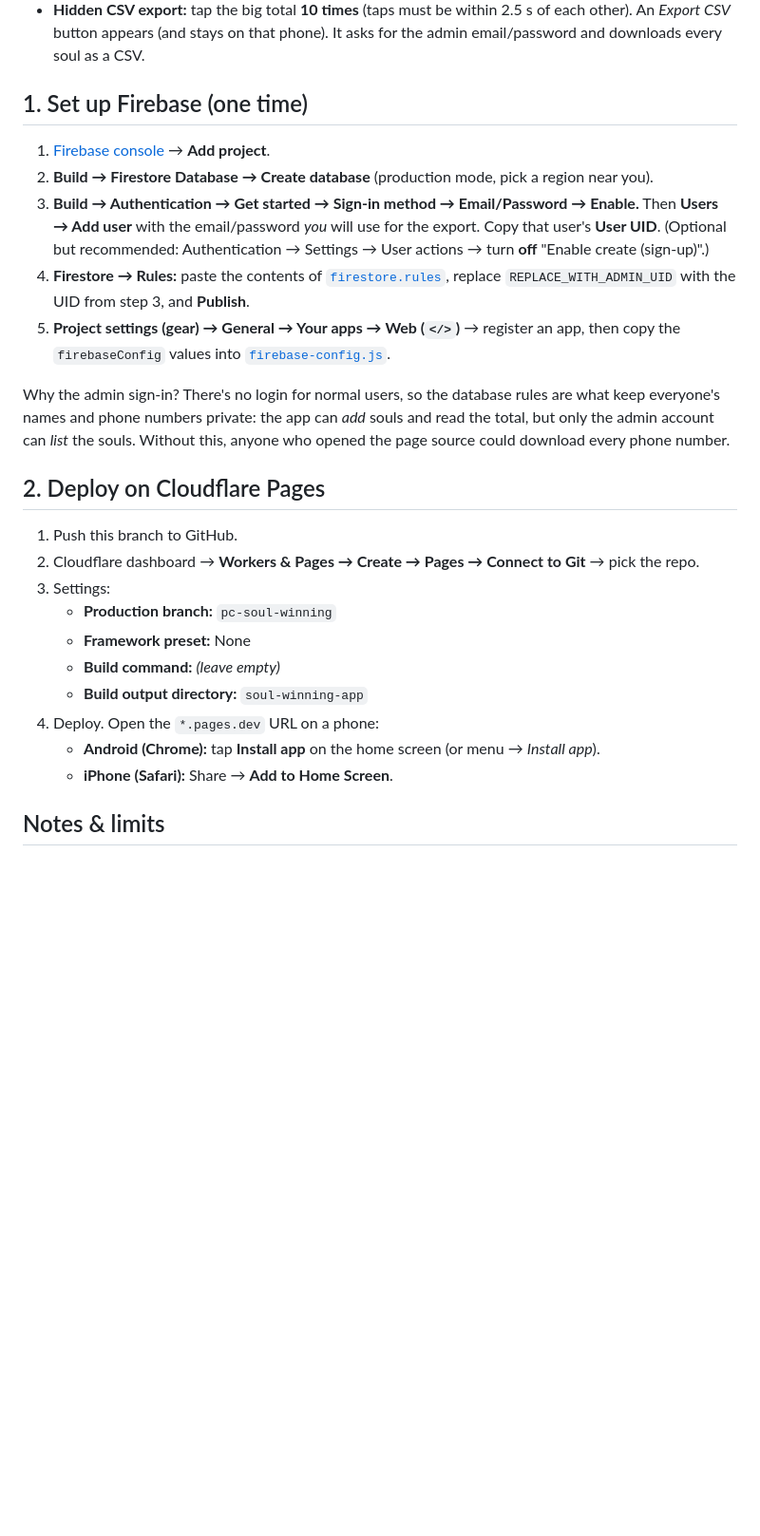
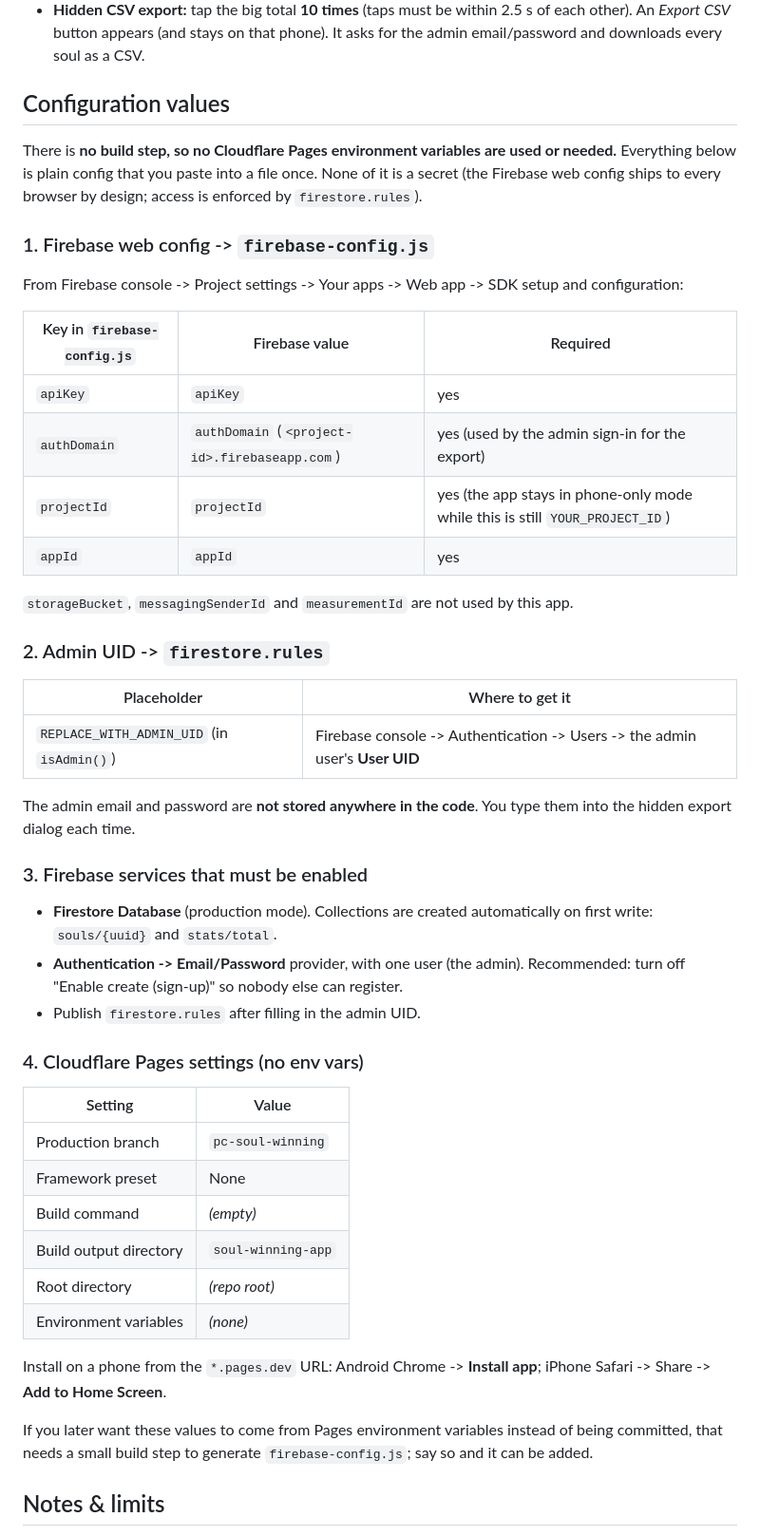
Before and after one commit to NanaBoison-AI/passion-campus-first-service-mgt, a Markdown page: soul-winning-app/README.md, the part around the change. Shown at 95% size. GitHub-like rendering; blank space fills up the shorter version.

Commit message:
README: list all required config values and Pages settings
Co-Authored-By: Claude Sonnet 5.5 <noreply@anthropic.com>
Claude-Session: https://claude.ai/code/session_01GijPKkuT5uptR9YQKRjYux

```diff
--- a/soul-winning-app/README.md
+++ b/soul-winning-app/README.md
@@ -14,36 +14,58 @@ plain HTML/CSS/JS served as static files, with **Firebase Firestore** as the dat
   An *Export CSV* button appears (and stays on that phone). It asks for the admin email/password
   and downloads every soul as a CSV.
 
-## 1. Set up Firebase (one time)
+## Configuration values
 
-1. [Firebase console](https://console.firebase.google.com) → **Add project**.
-2. **Build → Firestore Database → Create database** (production mode, pick a region near you).
-3. **Build → Authentication → Get started → Sign-in method → Email/Password → Enable.**
-   Then **Users → Add user** with the email/password *you* will use for the export.
-   Copy that user's **User UID**.
-   (Optional but recommended: Authentication → Settings → User actions → turn **off** "Enable create (sign-up)".)
-4. **Firestore → Rules:** paste the contents of [`firestore.rules`](./firestore.rules), replace
-   `REPLACE_WITH_ADMIN_UID` with the UID from step 3, and **Publish**.
-5. **Project settings (gear) → General → Your apps → Web (`</>`)** → register an app, then copy the
-   `firebaseConfig` values into [`firebase-config.js`](./firebase-config.js).
+There is **no build step, so no Cloudflare Pages environment variables are used or needed.**
+Everything below is plain config that you paste into a file once. None of it is a secret
+(the Firebase web config ships to every browser by design; access is enforced by `firestore.rules`).
 
-Why the admin sign-in? There's no login for normal users, so the database rules are what keep
-everyone's names and phone numbers private: the app can *add* souls and read the total, but only
-the admin account can *list* the souls. Without this, anyone who opened the page source could
-download every phone number.
+### 1. Firebase web config -> `firebase-config.js`
 
-## 2. Deploy on Cloudflare Pages
+From Firebase console -> Project settings -> Your apps -> Web app -> SDK setup and configuration:
 
-1. Push this branch to GitHub.
-2. Cloudflare dashboard → **Workers & Pages → Create → Pages → Connect to Git** → pick the repo.
-3. Settings:
-   - **Production branch:** `pc-soul-winning`
-   - **Framework preset:** None
-   - **Build command:** *(leave empty)*
-   - **Build output directory:** `soul-winning-app`
-4. Deploy. Open the `*.pages.dev` URL on a phone:
-   - **Android (Chrome):** tap **Install app** on the home screen (or menu → *Install app*).
-   - **iPhone (Safari):** Share → **Add to Home Screen**.
+| Key in `firebase-config.js` | Firebase value | Required |
+| --- | --- | --- |
+| `apiKey` | `apiKey` | yes |
+| `authDomain` | `authDomain` (`<project-id>.firebaseapp.com`) | yes (used by the admin sign-in for the export) |
+| `projectId` | `projectId` | yes (the app stays in phone-only mode while this is still `YOUR_PROJECT_ID`) |
+| `appId` | `appId` | yes |
+
+`storageBucket`, `messagingSenderId` and `measurementId` are not used by this app.
+
+### 2. Admin UID -> `firestore.rules`
+
+| Placeholder | Where to get it |
+| --- | --- |
+| `REPLACE_WITH_ADMIN_UID` (in `isAdmin()`) | Firebase console -> Authentication -> Users -> the admin user's **User UID** |
+
+The admin email and password are **not stored anywhere in the code**. You type them into the hidden
+export dialog each time.
+
+### 3. Firebase services that must be enabled
+
+- **Firestore Database** (production mode). Collections are created automatically on first write:
+  `souls/{uuid}` and `stats/total`.
+- **Authentication -> Email/Password** provider, with one user (the admin). Recommended: turn off
+  "Enable create (sign-up)" so nobody else can register.
+- Publish `firestore.rules` after filling in the admin UID.
+
+### 4. Cloudflare Pages settings (no env vars)
+
+| Setting | Value |
+| --- | --- |
+| Production branch | `pc-soul-winning` |
+| Framework preset | None |
+| Build command | *(empty)* |
+| Build output directory | `soul-winning-app` |
+| Root directory | *(repo root)* |
+| Environment variables | *(none)* |
+
+Install on a phone from the `*.pages.dev` URL: Android Chrome -> **Install app**;
+iPhone Safari -> Share -> **Add to Home Screen**.
+
+If you later want these values to come from Pages environment variables instead of being committed,
+that needs a small build step to generate `firebase-config.js`; say so and it can be added.
 
 ## Notes & limits
 
```
